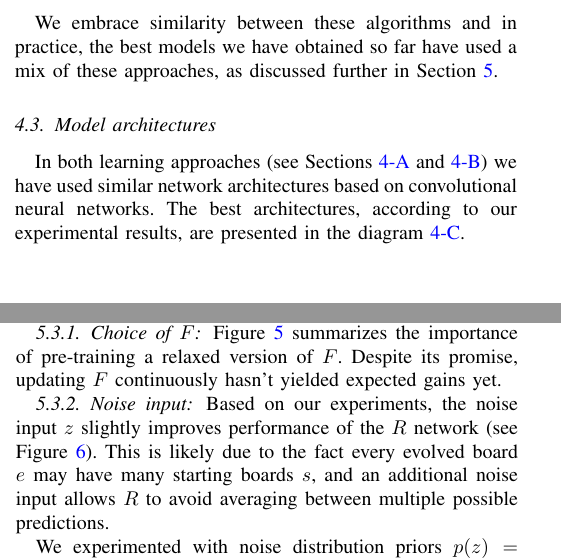
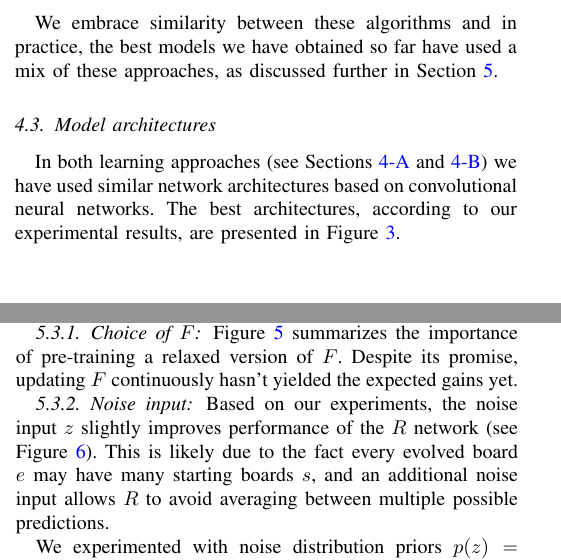
Before and after one commit to sebastiankochman/jjs229, a LaTeX paper (tex/final_report.tex): two parts of the columns of pages 3 and 4 of 6, joined at a grey line, cut so that both start at the same text. Compiled offline with pdfLaTeX; a missing font is replaced by an installed copy or a similar font; a LaTeX package or settings file that is missing is left out.

Commit message:
submitted version of the report

```diff
--- a/tex/final_report.tex
+++ b/tex/final_report.tex
@@ -190,11 +190,11 @@ We embrace similarity between these algorithms and in practice, the best models
 \begin{center}
 \includegraphics[width=0.5\textwidth]{RFN.png}
 \caption{The CNN architectures used for the reverse network $R$ and the forward network $F$.}
+\label{fig:RFNnetwork}
 \end{center}
-\label{fig:RFNnetwork}
 \end{figure}
 
-In both learning approaches (see Sections \ref{revfwdnet} and \ref{gcn}) we have used similar network architectures based on convolutional neural networks. The best architectures, according to our experimental results, are presented in the diagram \ref{fig:RFNnetwork}.
+In both learning approaches (see Sections \ref{revfwdnet} and \ref{gcn}) we have used similar network architectures based on convolutional neural networks. The best architectures, according to our experimental results, are presented in Figure \ref{fig:RFNnetwork}.
 
 To design the architecture for $F$, we started with the insights presented in \cite{springer2020its}. Note that $F$ does not require convolution filters larger than $3 \times 3$ and stride larger than $1$, since the forward rules of the Game of Life are based on just the 8 adjacent cells (see Section \ref{intro}). With the presented architecture, $F$ achieves nearly perfect accuracy on the forward prediction task, on the data generated according to the procedure described in Section \ref{dataset}.
 
@@ -261,7 +261,7 @@ Our best $R$ model, which we refer to as $R_A$ in Table \ref{tab:eval_results},
     \label{fig:mae-loss}
 \end{figure}
 
-\subsubsection{Choice of $F$} Figure \ref{fig:fwd_choices} summarizes the importance of pre-training a relaxed version of $F$. Despite its promise, updating $F$ continuously hasn't yielded expected gains yet.
+\subsubsection{Choice of $F$} Figure \ref{fig:fwd_choices} summarizes the importance of pre-training a relaxed version of $F$. Despite its promise, updating $F$ continuously hasn't yielded the expected gains yet.
 
 \begin{figure}
     \centering
```
Also changed, not shown: tex/final_report.tex (2 more changed lines).
